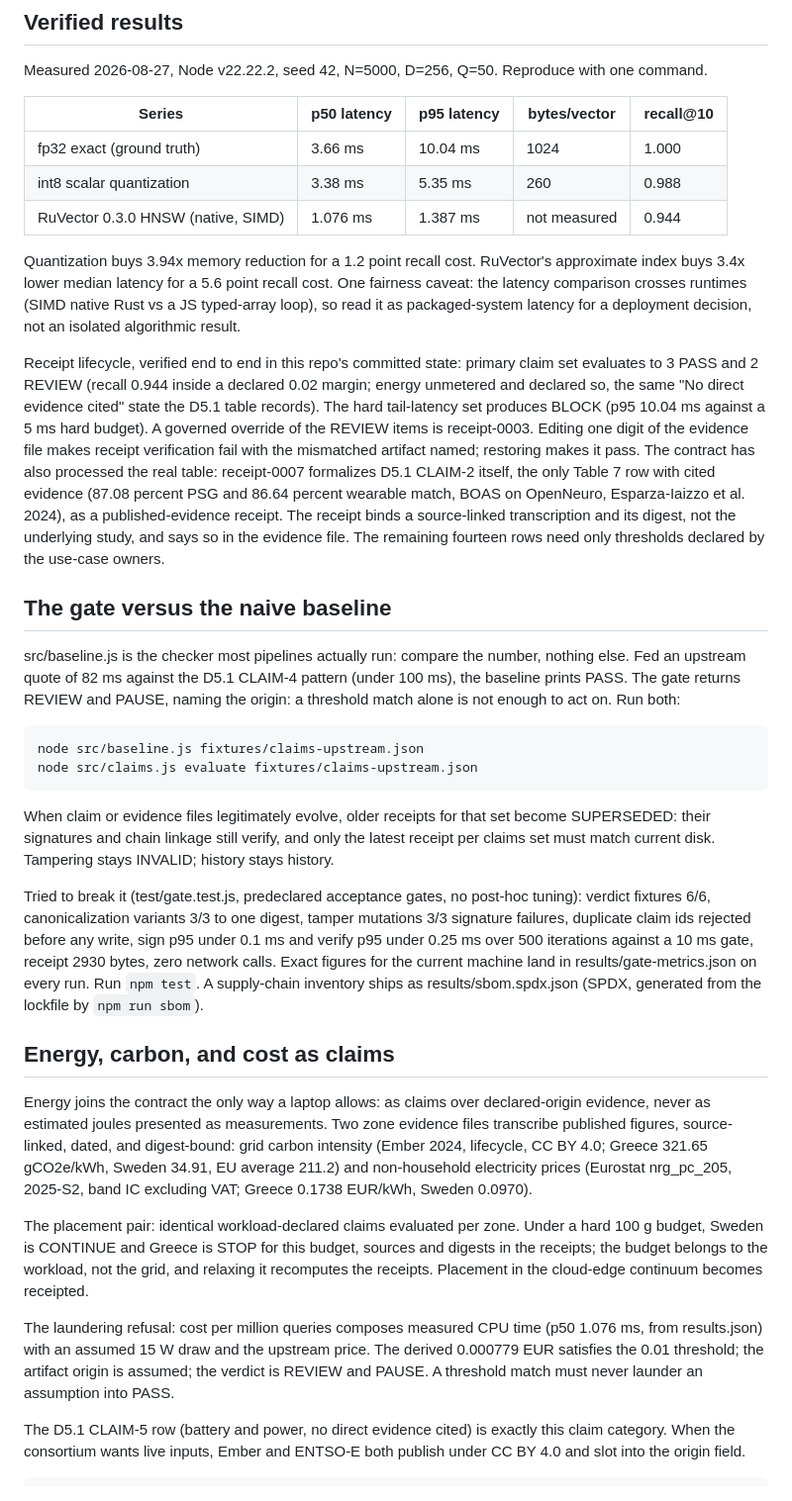
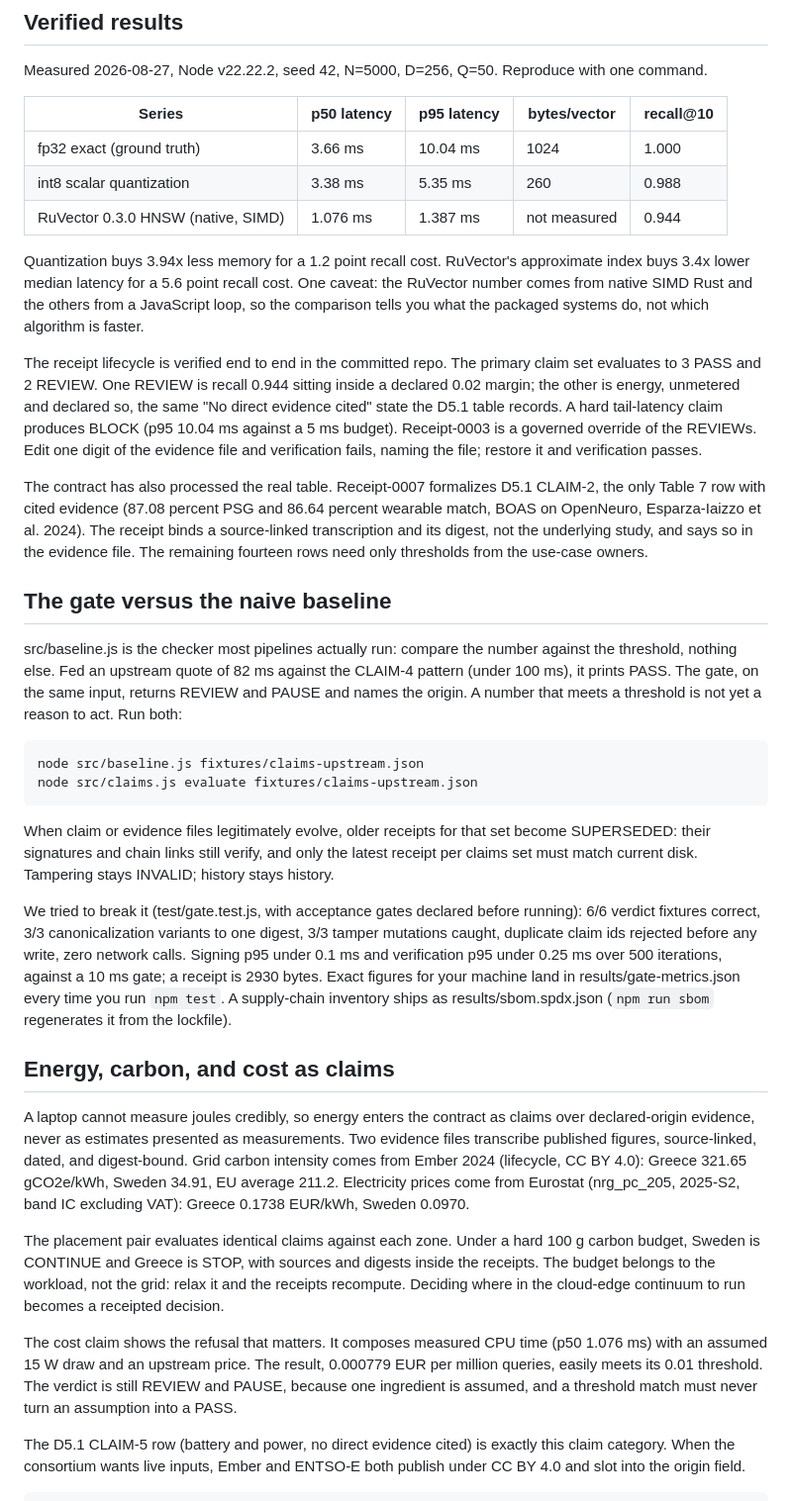
Before and after one commit to adambkovacs/manolo-innovation-lab-bench, a Markdown page: README.md, the part around one of its changes. Shown at 99% size. Rendered like a GitHub page.

````diff
--- a/README.md
+++ b/README.md
@@ -76,31 +84,32 @@ Measured 2026-08-27, Node v22.22.2, seed 42, N=5000, D=256, Q=50. Reproduce with
 | int8 scalar quantization | 3.38 ms | 5.35 ms | 260 | 0.988 |
 | RuVector 0.3.0 HNSW (native, SIMD) | 1.076 ms | 1.387 ms | not measured | 0.944 |
 
-Quantization buys 3.94x memory reduction for a 1.2 point recall cost. RuVector's approximate index buys 3.4x lower median latency for a 5.6 point recall cost. One fairness caveat: the latency comparison crosses runtimes (SIMD native Rust vs a JS typed-array loop), so read it as packaged-system latency for a deployment decision, not an isolated algorithmic result.
+Quantization buys 3.94x less memory for a 1.2 point recall cost. RuVector's approximate index buys 3.4x lower median latency for a 5.6 point recall cost. One caveat: the RuVector number comes from native SIMD Rust and the others from a JavaScript loop, so the comparison tells you what the packaged systems do, not which algorithm is faster.
 
-Receipt lifecycle, verified end to end in this repo's committed state: primary claim set evaluates to 3 PASS and 2 REVIEW (recall 0.944 inside a declared 0.02 margin; energy unmetered and declared so, the same "No direct evidence cited" state the D5.1 table records). The hard tail-latency set produces BLOCK (p95 10.04 ms against a 5 ms hard budget). A governed override of the REVIEW items is receipt-0003. Editing one digit of the evidence file makes receipt verification fail with the mismatched artifact named; restoring makes it pass.
-The contract has also processed the real table: receipt-0007 formalizes D5.1 CLAIM-2 itself, the only Table 7 row with cited evidence (87.08 percent PSG and 86.64 percent wearable match, BOAS on OpenNeuro, Esparza-Iaizzo et al. 2024), as a published-evidence receipt. The receipt binds a source-linked transcription and its digest, not the underlying study, and says so in the evidence file. The remaining fourteen rows need only thresholds declared by the use-case owners.
+The receipt lifecycle is verified end to end in the committed repo. The primary claim set evaluates to 3 PASS and 2 REVIEW. One REVIEW is recall 0.944 sitting inside a declared 0.02 margin; the other is energy, unmetered and declared so, the same "No direct evidence cited" state the D5.1 table records. A hard tail-latency claim produces BLOCK (p95 10.04 ms against a 5 ms budget). Receipt-0003 is a governed override of the REVIEWs. Edit one digit of the evidence file and verification fails, naming the file; restore it and verification passes.
+
+The contract has also processed the real table. Receipt-0007 formalizes D5.1 CLAIM-2, the only Table 7 row with cited evidence (87.08 percent PSG and 86.64 percent wearable match, BOAS on OpenNeuro, Esparza-Iaizzo et al. 2024). The receipt binds a source-linked transcription and its digest, not the underlying study, and says so in the evidence file. The remaining fourteen rows need only thresholds from the use-case owners.
 
 ## The gate versus the naive baseline
 
-src/baseline.js is the checker most pipelines actually run: compare the number, nothing else. Fed an upstream quote of 82 ms against the D5.1 CLAIM-4 pattern (under 100 ms), the baseline prints PASS. The gate returns REVIEW and PAUSE, naming the origin: a threshold match alone is not enough to act on. Run both:
+src/baseline.js is the checker most pipelines actually run: compare the number against the threshold, nothing else. Fed an upstream quote of 82 ms against the CLAIM-4 pattern (under 100 ms), it prints PASS. The gate, on the same input, returns REVIEW and PAUSE and names the origin. A number that meets a threshold is not yet a reason to act. Run both:
 
 ```
 node src/baseline.js fixtures/claims-upstream.json
 node src/claims.js evaluate fixtures/claims-upstream.json
 ```
 
-When claim or evidence files legitimately evolve, older receipts for that set become SUPERSEDED: their signatures and chain linkage still verify, and only the latest receipt per claims set must match current disk. Tampering stays INVALID; history stays history.
+When claim or evidence files legitimately evolve, older receipts for that set become SUPERSEDED: their signatures and chain links still verify, and only the latest receipt per claims set must match current disk. Tampering stays INVALID; history stays history.
 
-Tried to break it (test/gate.test.js, predeclared acceptance gates, no post-hoc tuning): verdict fixtures 6/6, canonicalization variants 3/3 to one digest, tamper mutations 3/3 signature failures, duplicate claim ids rejected before any write, sign p95 under 0.1 ms and verify p95 under 0.25 ms over 500 iterations against a 10 ms gate, receipt 2930 bytes, zero network calls. Exact figures for the current machine land in results/gate-metrics.json on every run. Run `npm test`. A supply-chain inventory ships as results/sbom.spdx.json (SPDX, generated from the lockfile by `npm run sbom`).
+We tried to break it (test/gate.test.js, with acceptance gates declared before running): 6/6 verdict fixtures correct, 3/3 canonicalization variants to one digest, 3/3 tamper mutations caught, duplicate claim ids rejected before any write, zero network calls. Signing p95 under 0.1 ms and verification p95 under 0.25 ms over 500 iterations, against a 10 ms gate; a receipt is 2930 bytes. Exact figures for your machine land in results/gate-metrics.json every time you run `npm test`. A supply-chain inventory ships as results/sbom.spdx.json (`npm run sbom` regenerates it from the lockfile).
 
 ## Energy, carbon, and cost as claims
 
-Energy joins the contract the only way a laptop allows: as claims over declared-origin evidence, never as estimated joules presented as measurements. Two zone evidence files transcribe published figures, source-linked, dated, and digest-bound: grid carbon intensity (Ember 2024, lifecycle, CC BY 4.0; Greece 321.65 gCO2e/kWh, Sweden 34.91, EU average 211.2) and non-household electricity prices (Eurostat nrg_pc_205, 2025-S2, band IC excluding VAT; Greece 0.1738 EUR/kWh, Sweden 0.0970).
+A laptop cannot measure joules credibly, so energy enters the contract as claims over declared-origin evidence, never as estimates presented as measurements. Two evidence files transcribe published figures, source-linked, dated, and digest-bound. Grid carbon intensity comes from Ember 2024 (lifecycle, CC BY 4.0): Greece 321.65 gCO2e/kWh, Sweden 34.91, EU average 211.2. Electricity prices come from Eurostat (nrg_pc_205, 2025-S2, band IC excluding VAT): Greece 0.1738 EUR/kWh, Sweden 0.0970.
 
-The placement pair: identical workload-declared claims evaluated per zone. Under a hard 100 g budget, Sweden is CONTINUE and Greece is STOP for this budget, sources and digests in the receipts; the budget belongs to the workload, not the grid, and relaxing it recomputes the receipts. Placement in the cloud-edge continuum becomes receipted.
+The placement pair evaluates identical claims against each zone. Under a hard 100 g carbon budget, Sweden is CONTINUE and Greece is STOP, with sources and digests inside the receipts. The budget belongs to the workload, not the grid: relax it and the receipts recompute. Deciding where in the cloud-edge continuum to run becomes a receipted decision.
 
-The laundering refusal: cost per million queries composes measured CPU time (p50 1.076 ms, from results.json) with an assumed 15 W draw and the upstream price. The derived 0.000779 EUR satisfies the 0.01 threshold; the artifact origin is assumed; the verdict is REVIEW and PAUSE. A threshold match must never launder an assumption into PASS.
+The cost claim shows the refusal that matters. It composes measured CPU time (p50 1.076 ms) with an assumed 15 W draw and an upstream price. The result, 0.000779 EUR per million queries, easily meets its 0.01 threshold. The verdict is still REVIEW and PAUSE, because one ingredient is assumed, and a threshold match must never turn an assumption into a PASS.
 
 The D5.1 CLAIM-5 row (battery and power, no direct evidence cited) is exactly this claim category. When the consortium wants live inputs, Ember and ENTSO-E both publish under CC BY 4.0 and slot into the origin field.
 
````
Also changed, not shown: other parts of README.md (+35 -27 lines).
